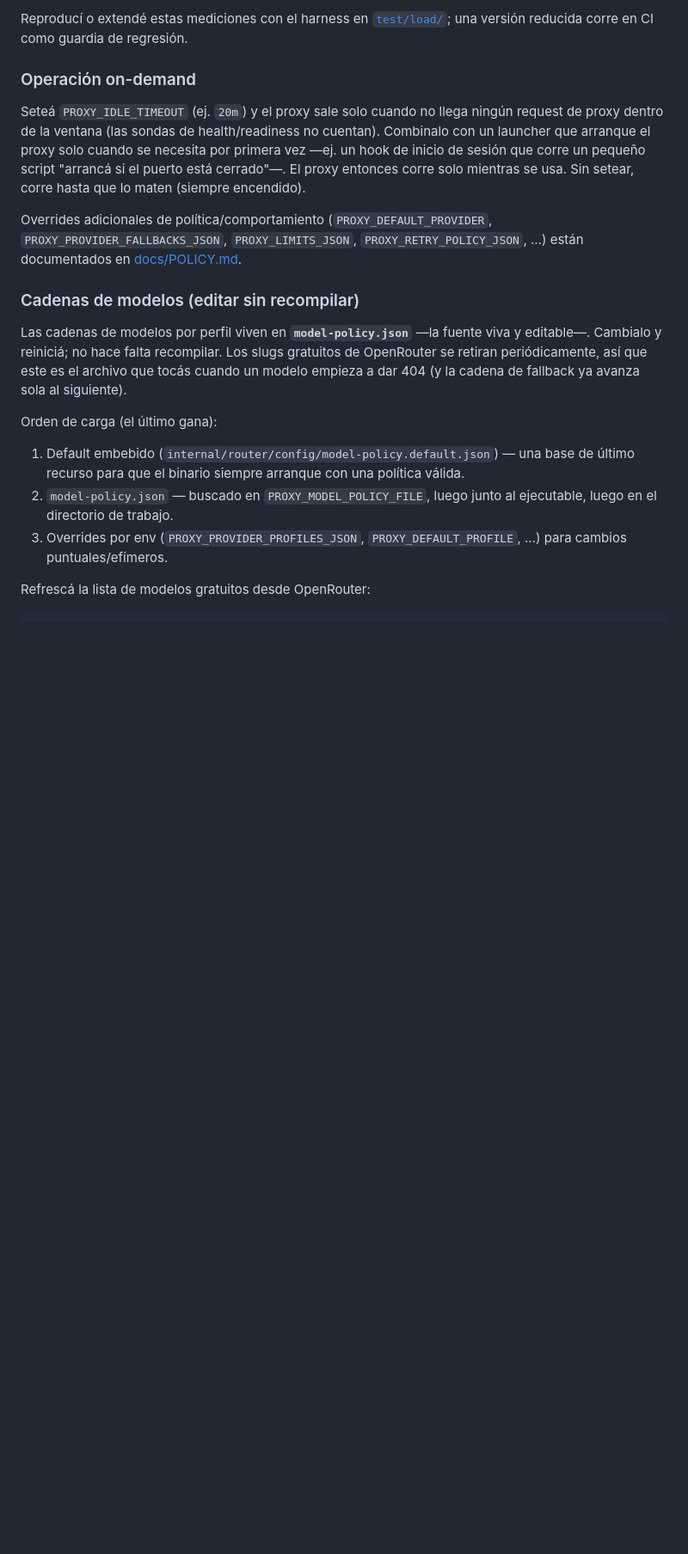
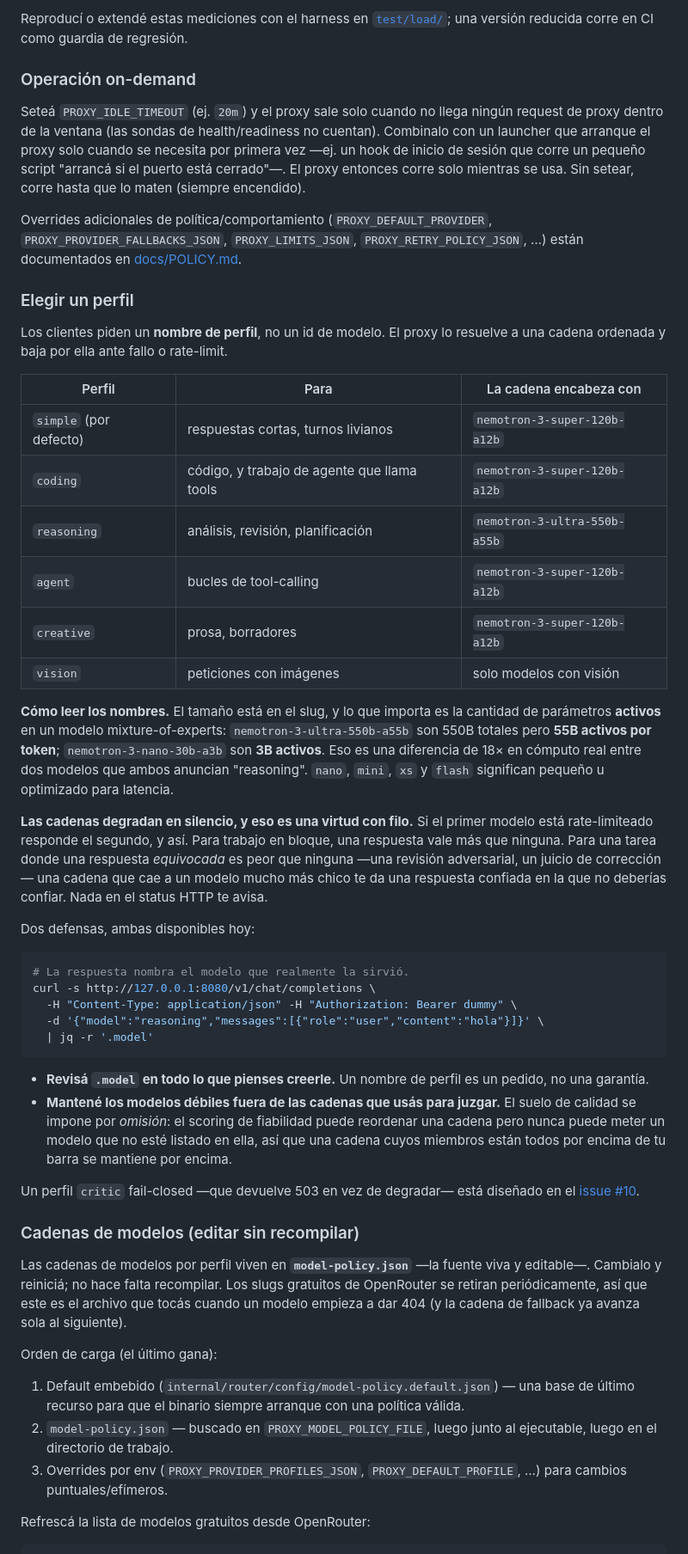
Before and after one commit to cervantesh/calvoproxy, a Markdown page: README.es.md, the part around the change. Shown at 86% size. Drawn GitHub-style; blank space fills up the shorter version.

````diff
--- a/README.es.md
+++ b/README.es.md
@@ -249,6 +249,55 @@ setear, corre hasta que lo maten (siempre encendido).
 Overrides adicionales de política/comportamiento (`PROXY_DEFAULT_PROVIDER`,
 `PROXY_PROVIDER_FALLBACKS_JSON`, `PROXY_LIMITS_JSON`, `PROXY_RETRY_POLICY_JSON`,
 …) están documentados en [docs/POLICY.md](docs/POLICY.md).
+
+### Elegir un perfil
+
+Los clientes piden un **nombre de perfil**, no un id de modelo. El proxy lo
+resuelve a una cadena ordenada y baja por ella ante fallo o rate-limit.
+
+| Perfil | Para | La cadena encabeza con |
+|---|---|---|
+| `simple` (por defecto) | respuestas cortas, turnos livianos | `nemotron-3-super-120b-a12b` |
+| `coding` | código, y trabajo de agente que llama tools | `nemotron-3-super-120b-a12b` |
+| `reasoning` | análisis, revisión, planificación | `nemotron-3-ultra-550b-a55b` |
+| `agent` | bucles de tool-calling | `nemotron-3-super-120b-a12b` |
+| `creative` | prosa, borradores | `nemotron-3-super-120b-a12b` |
+| `vision` | peticiones con imágenes | solo modelos con visión |
+
+**Cómo leer los nombres.** El tamaño está en el slug, y lo que importa es la
+cantidad de parámetros **activos** en un modelo mixture-of-experts:
+`nemotron-3-ultra-550b-a55b` son 550B totales pero **55B activos por token**;
+`nemotron-3-nano-30b-a3b` son **3B activos**. Eso es una diferencia de 18× en
+cómputo real entre dos modelos que ambos anuncian "reasoning". `nano`, `mini`,
+`xs` y `flash` significan pequeño u optimizado para latencia.
+
+**Las cadenas degradan en silencio, y eso es una virtud con filo.** Si el
+primer modelo está rate-limiteado responde el segundo, y así. Para trabajo en
+bloque, una respuesta vale más que ninguna. Para una tarea donde una respuesta
+*equivocada* es peor que ninguna —una revisión adversarial, un juicio de
+corrección— una cadena que cae a un modelo mucho más chico te da una respuesta
+confiada en la que no deberías confiar. Nada en el status HTTP te avisa.
+
+Dos defensas, ambas disponibles hoy:
+
+```bash
+# La respuesta nombra el modelo que realmente la sirvió.
+curl -s http://127.0.0.1:8080/v1/chat/completions \
+  -H "Content-Type: application/json" -H "Authorization: Bearer dummy" \
+  -d '{"model":"reasoning","messages":[{"role":"user","content":"hola"}]}' \
+  | jq -r '.model'
+```
+
+- **Revisá `.model` en todo lo que pienses creerle.** Un nombre de perfil es un
+  pedido, no una garantía.
+- **Mantené los modelos débiles fuera de las cadenas que usás para juzgar.** El
+  suelo de calidad se impone por *omisión*: el scoring de fiabilidad puede
+  reordenar una cadena pero nunca puede meter un modelo que no esté listado en
+  ella, así que una cadena cuyos miembros están todos por encima de tu barra se
+  mantiene por encima.
+
+Un perfil `critic` fail-closed —que devuelve 503 en vez de degradar— está
+diseñado en el [issue #10](https://github.com/cervantesh/calvoproxy/issues/10).
 
 ### Cadenas de modelos (editar sin recompilar)
 
````
Also changed, not shown: README.md (+48 -0 lines).
